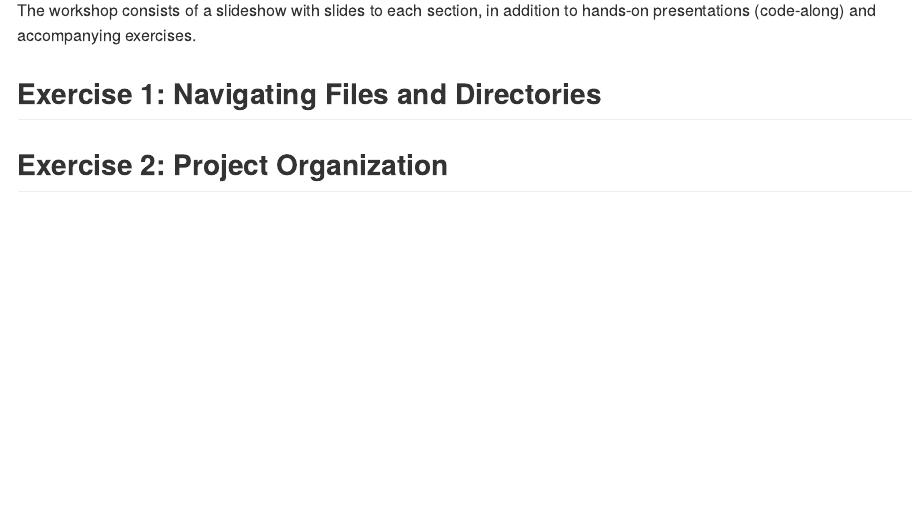
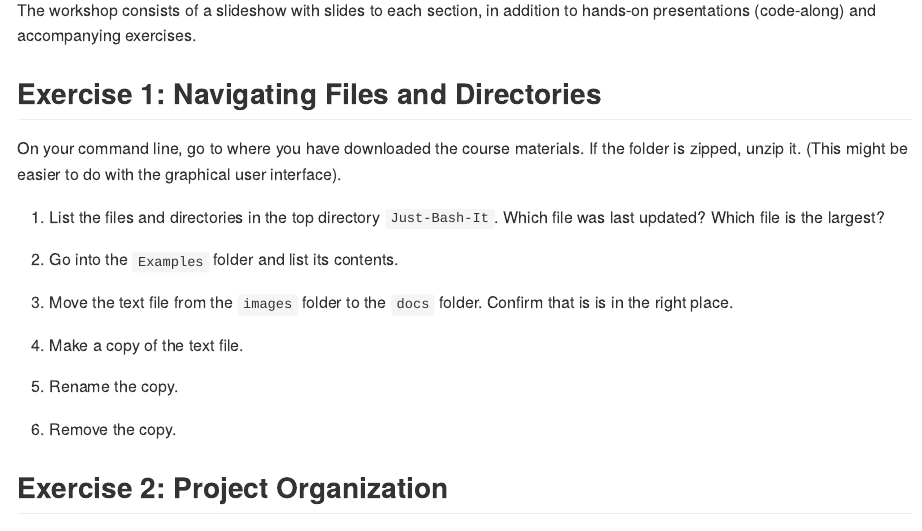
Before and after one commit to Center-for-Health-Data-Science/Just-Bash-It, an R Markdown document (Just_Bash_It_Exercises.Rmd): the page in a window 1100 px wide, from 800 px down. The pictures show the output file Just_Bash_It_Exercises.md that the author committed with the source, drawn offline in the style of GitHub.

Commit message:
add Examples folder

```diff
--- /dev/null
+++ b/Examples/images/mytextfile.txt
@@ -0,0 +1 @@
+This is text
--- a/Just_Bash_It_Exercises.Rmd
+++ b/Just_Bash_It_Exercises.Rmd
@@ -28,6 +28,19 @@ The workshop consists of a slideshow with slides to each section, in addition to
 
 ## Exercise 1: Navigating Files and Directories
 
+On your command line, go to where you have downloaded the course materials. If the folder is zipped, unzip it. (This might be easier to do with the graphical user interface).
+
+1. List the files and directories in the top directory `Just-Bash-It`. Which file was last updated? Which file is the largest?
+
+2. Go into the `Examples` folder and list its contents.
+
+3. Move the text file from the `images` folder to the `docs` folder. Confirm that is is in the right place.
+
+4. Make a copy of the text file.
+
+5. Rename the copy.
+
+6. Remove the copy.
 
 ## Exercise 2: Project Organization
 
```
Also changed, not shown: Just_Bash_It_Presentations.Rmd (+2 -0 lines), Just_Bash_It_Exercises.md, Just_Bash_It_Presentations.md.
